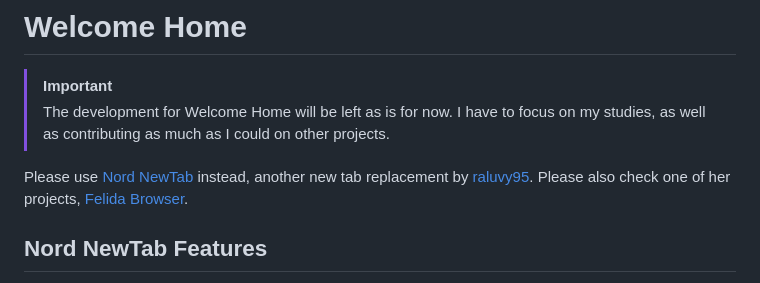
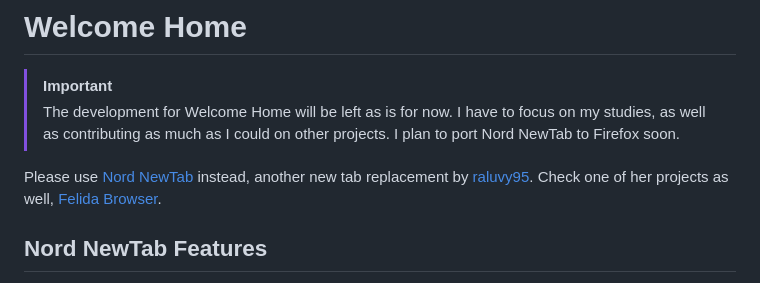
Before and after one commit to Tachyon711/welcomehome, a Markdown page: README.md, the part around the change. Drawn GitHub-style.

```diff
--- a/README.md
+++ b/README.md
@@ -1,9 +1,9 @@
 # Welcome Home
 
 > [!IMPORTANT]
-> The development for Welcome Home will be left as is for now. I have to focus on my studies, as well as contributing as much as I could on other projects.
+> The development for Welcome Home will be left as is for now. I have to focus on my studies, as well as contributing as much as I could on other projects. I plan to port Nord NewTab to Firefox soon.
 
-Please use [Nord NewTab](https://github.com/raluvy95/nordnewtab) instead, another new tab replacement by [raluvy95](https://github.com/raluvy95). Please also check one of her projects, [Felida Browser](https://github.com/raluvy95/FelidaBrowser).
+Please use [Nord NewTab](https://github.com/raluvy95/nordnewtab) instead, another new tab replacement by [raluvy95](https://github.com/raluvy95). Check one of her projects as well, [Felida Browser](https://github.com/raluvy95/FelidaBrowser).
 
 ## Nord NewTab Features
 
```
